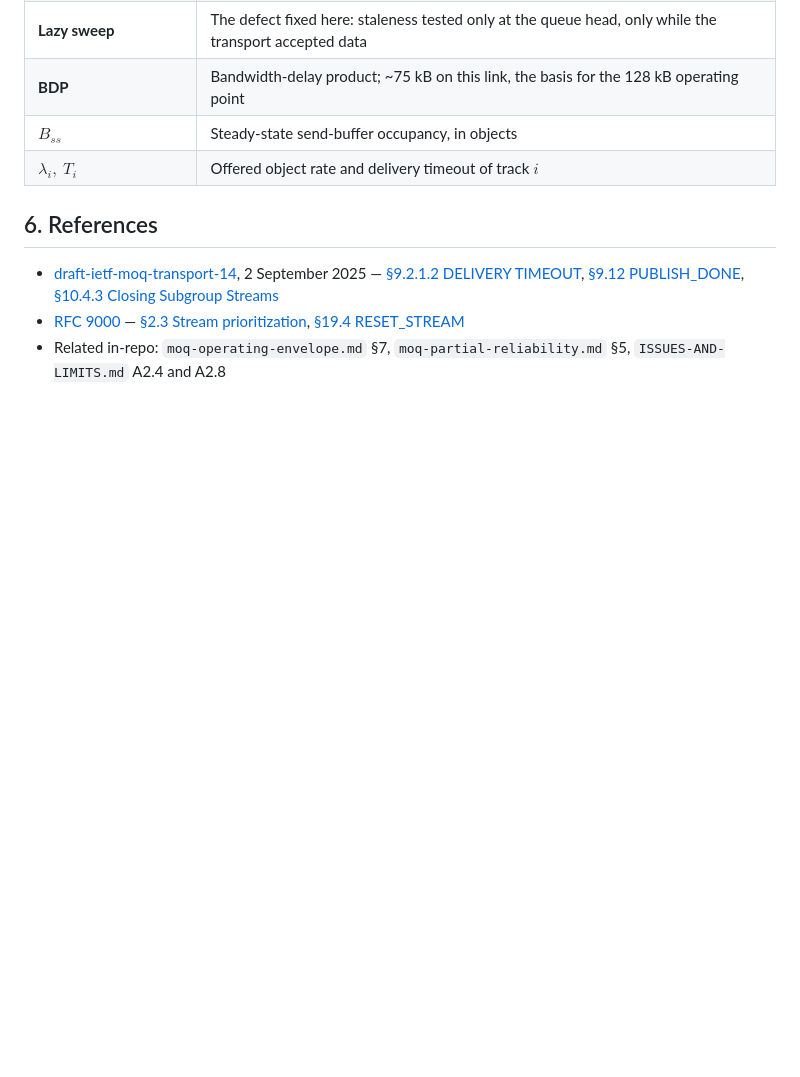
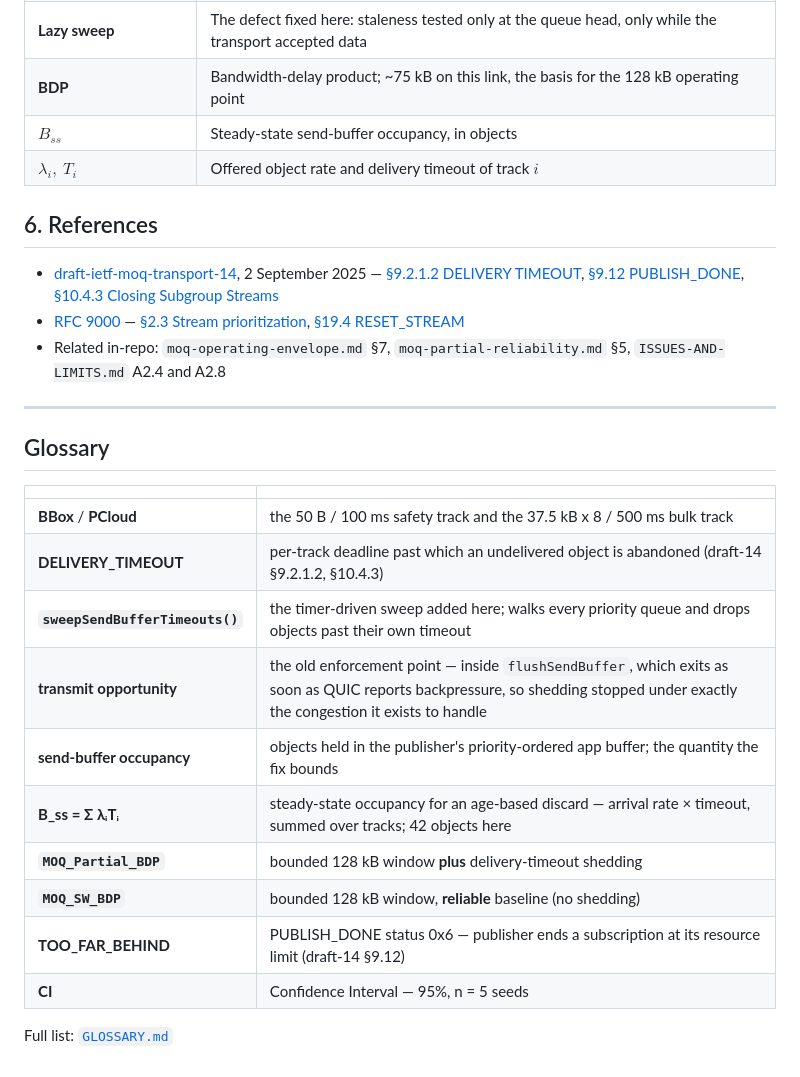
Before and after one commit to JinghengHuang/MOQ-Veins-Simulation-thesis-project, a Markdown page: findings/delivery-timeout-enforcement.md, the part around the change. Rendered like a GitHub page; blank space fills up the shorter version.

Commit message:
docs: add the per-document glossary to delivery-timeout-enforcement.md (P8)
Co-Authored-By: Claude Opus 5 <noreply@anthropic.com>

```diff
--- a/findings/delivery-timeout-enforcement.md
+++ b/findings/delivery-timeout-enforcement.md
@@ -153,3 +153,22 @@ the app buffer does not bound end-to-end latency.
   [§19.4 RESET_STREAM](https://www.rfc-editor.org/rfc/rfc9000.html#section-19.4)
 - Related in-repo: `moq-operating-envelope.md` §7, `moq-partial-reliability.md` §5,
   `ISSUES-AND-LIMITS.md` A2.4 and A2.8
+
+---
+
+## Glossary
+
+| | |
+|---|---|
+| **BBox** / **PCloud** | the 50 B / 100 ms safety track and the 37.5 kB x 8 / 500 ms bulk track |
+| **DELIVERY_TIMEOUT** | per-track deadline past which an undelivered object is abandoned (draft-14 §9.2.1.2, §10.4.3) |
+| **`sweepSendBufferTimeouts()`** | the timer-driven sweep added here; walks every priority queue and drops objects past their own timeout |
+| **transmit opportunity** | the old enforcement point — inside `flushSendBuffer`, which exits as soon as QUIC reports backpressure, so shedding stopped under exactly the congestion it exists to handle |
+| **send-buffer occupancy** | objects held in the publisher's priority-ordered app buffer; the quantity the fix bounds |
+| **B_ss = Σ λᵢTᵢ** | steady-state occupancy for an age-based discard — arrival rate × timeout, summed over tracks; 42 objects here |
+| **`MOQ_Partial_BDP`** | bounded 128 kB window **plus** delivery-timeout shedding |
+| **`MOQ_SW_BDP`** | bounded 128 kB window, **reliable** baseline (no shedding) |
+| **TOO_FAR_BEHIND** | PUBLISH_DONE status 0x6 — publisher ends a subscription at its resource limit (draft-14 §9.12) |
+| **CI** | Confidence Interval — 95%, n = 5 seeds |
+
+Full list: [`GLOSSARY.md`](GLOSSARY.md)
```
